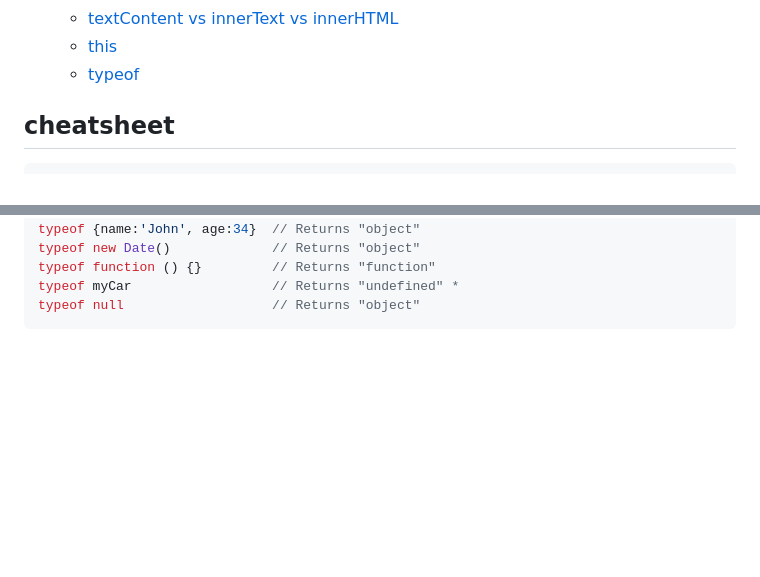
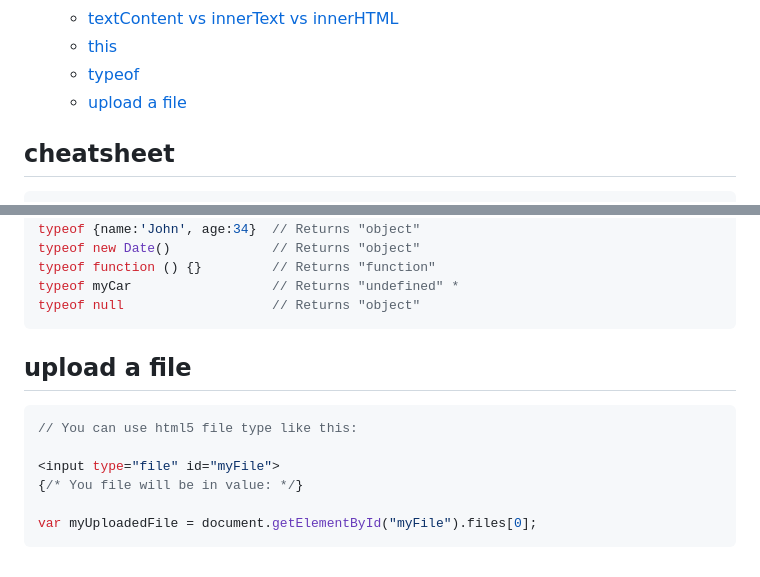
Before and after one commit to maple24/Notes, a Markdown page: Javascript/README.md, 2 parts joined by grey strips. GitHub-like rendering; blank space fills up the shorter version.

````diff
--- a/Javascript/README.md
+++ b/Javascript/README.md
@@ -25,6 +25,7 @@
   - [textContent vs innerText vs innerHTML](#textcontent-vs-innertext-vs-innerhtml)
   - [this](#this)
   - [typeof](#typeof)
+  - [upload a file](#upload-a-file)
 
 ## cheatsheet
 ```javascript
@@ -255,3 +256,13 @@ typeof function () {}         // Returns "function"
 typeof myCar                  // Returns "undefined" *
 typeof null                   // Returns "object"
 ```
+
+## upload a file
+```javascript
+// You can use html5 file type like this:
+
+<input type="file" id="myFile">
+{/* You file will be in value: */}
+
+var myUploadedFile = document.getElementById("myFile").files[0];
+```
````
Also changed, not shown: Docker/readme.md (+1 -1 lines), Redis/README.md (+4 -0 lines), Redis/assets/redis_docker.png (added).
